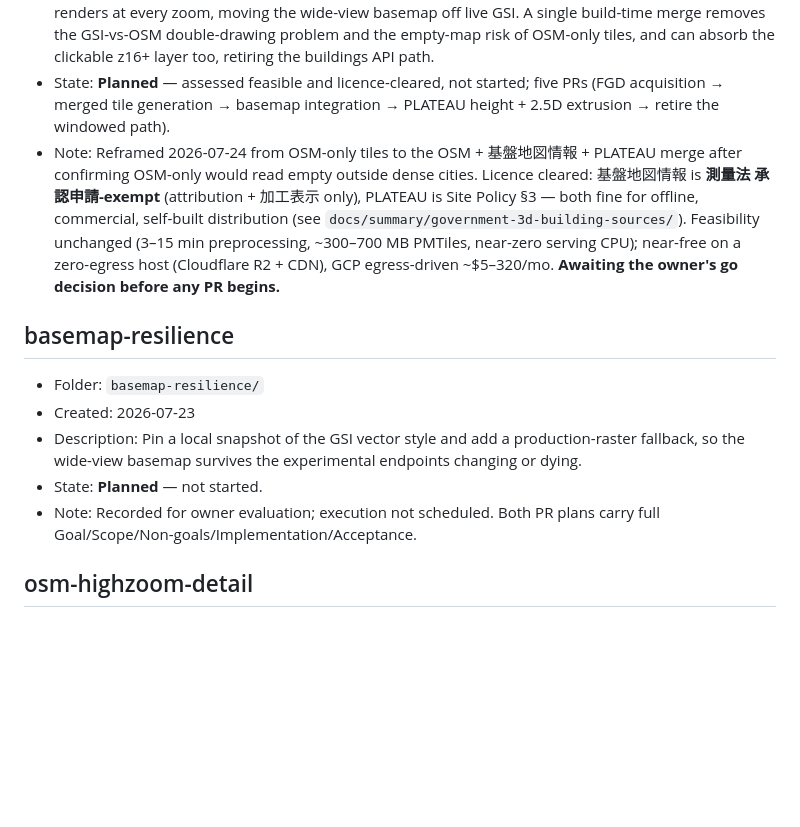
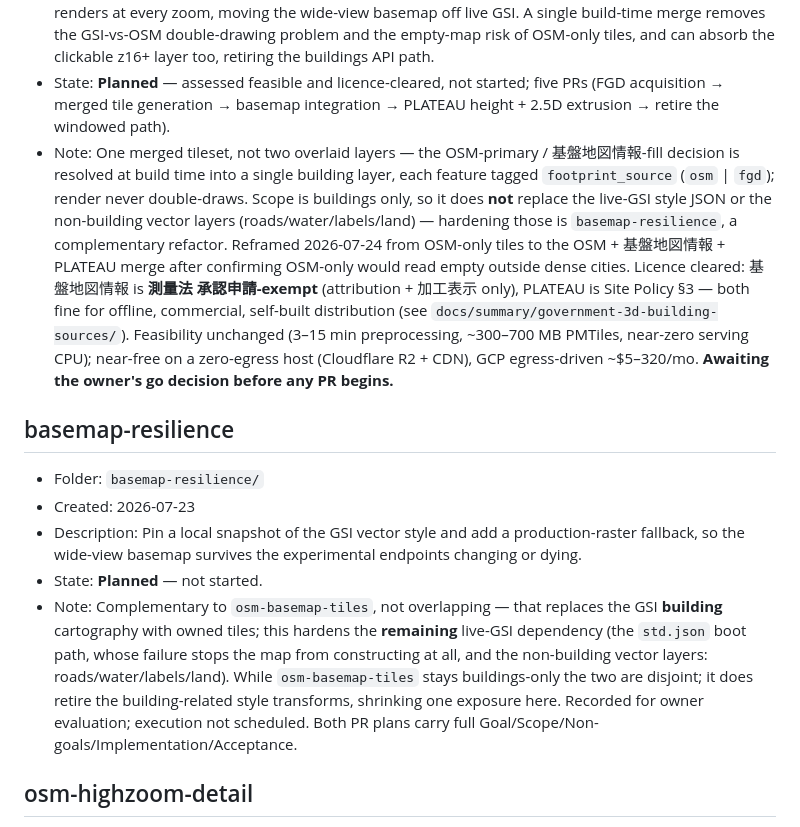
Before and after one commit to TsumiNa/terrai-spatial-intelligence, a Markdown page: docs/refactor/history.md, the part around the change. GitHub-like rendering; blank space fills up the shorter version.

Commit message:
docs: clarify the boundary between the two basemap refactors (#77)
The osm-basemap-tiles and basemap-resilience history entries both said
"wide-view basemap", which read as overlap. Sharpen both notes to state the
boundary explicitly:

- osm-basemap-tiles replaces the GSI *building* cartography with one merged,
  build-time tileset (OSM primary + 基盤地図情報 fill, per-feature
  footprint_source, no render-time double-draw); it is buildings-only and does
  not touch the style JSON or the non-building vector layers.
- basemap-resilience hardens exactly that remaining live-GSI surface (the
  std.json boot path and roads/water/labels/land) with a pinned style and a
  raster fallback.

Also refresh the now-dated "self-host the vector tiles" alternative in the
basemap-resilience overview: self-building the building layer was adopted, but
self-hosting the full basemap pyramid remains rejected — the non-building
surface this refactor hardens instead.


Claude-Session: https://claude.ai/code/session_01Jv27DYrMrndb1TD5tvKBHu

Co-authored-by: Claude Opus 4.8 <noreply@anthropic.com>

```diff
--- a/docs/refactor/history.md
+++ b/docs/refactor/history.md
@@ -22,7 +22,7 @@ Open a refactor's `00-overview.md` for its full rationale and per-PR plans.
 - Created: 2026-07-23
 - Description: Build one self-hosted **merged** building vector tileset (PMTiles) — OSM primary, 基盤地図情報 filling OSM's suburban/rural gaps, PLATEAU heights joined for 2.5D — so complete, dense city fabric renders at every zoom, moving the wide-view basemap off live GSI. A single build-time merge removes the GSI-vs-OSM double-drawing problem and the empty-map risk of OSM-only tiles, and can absorb the clickable z16+ layer too, retiring the buildings API path.
 - State: **Planned** — assessed feasible and licence-cleared, not started; five PRs (FGD acquisition → merged tile generation → basemap integration → PLATEAU height + 2.5D extrusion → retire the windowed path).
-- Note: Reframed 2026-07-24 from OSM-only tiles to the OSM + 基盤地図情報 + PLATEAU merge after confirming OSM-only would read empty outside dense cities. Licence cleared: 基盤地図情報 is **測量法 承認申請-exempt** (attribution + 加工表示 only), PLATEAU is Site Policy §3 — both fine for offline, commercial, self-built distribution (see `docs/summary/government-3d-building-sources/`). Feasibility unchanged (3–15 min preprocessing, ~300–700 MB PMTiles, near-zero serving CPU); near-free on a zero-egress host (Cloudflare R2 + CDN), GCP egress-driven ~$5–320/mo. **Awaiting the owner's go decision before any PR begins.**
+- Note: One merged tileset, not two overlaid layers — the OSM-primary / 基盤地図情報-fill decision is resolved at build time into a single building layer, each feature tagged `footprint_source` (`osm` | `fgd`); render never double-draws. Scope is buildings only, so it does **not** replace the live-GSI style JSON or the non-building vector layers (roads/water/labels/land) — hardening those is `basemap-resilience`, a complementary refactor. Reframed 2026-07-24 from OSM-only tiles to the OSM + 基盤地図情報 + PLATEAU merge after confirming OSM-only would read empty outside dense cities. Licence cleared: 基盤地図情報 is **測量法 承認申請-exempt** (attribution + 加工表示 only), PLATEAU is Site Policy §3 — both fine for offline, commercial, self-built distribution (see `docs/summary/government-3d-building-sources/`). Feasibility unchanged (3–15 min preprocessing, ~300–700 MB PMTiles, near-zero serving CPU); near-free on a zero-egress host (Cloudflare R2 + CDN), GCP egress-driven ~$5–320/mo. **Awaiting the owner's go decision before any PR begins.**
 
 ## basemap-resilience
 
@@ -30,7 +30,7 @@ Open a refactor's `00-overview.md` for its full rationale and per-PR plans.
 - Created: 2026-07-23
 - Description: Pin a local snapshot of the GSI vector style and add a production-raster fallback, so the wide-view basemap survives the experimental endpoints changing or dying.
 - State: **Planned** — not started.
-- Note: Recorded for owner evaluation; execution not scheduled. Both PR plans carry full Goal/Scope/Non-goals/Implementation/Acceptance.
+- Note: Complementary to `osm-basemap-tiles`, not overlapping — that replaces the GSI **building** cartography with owned tiles; this hardens the **remaining** live-GSI dependency (the `std.json` boot path, whose failure stops the map from constructing at all, and the non-building vector layers: roads/water/labels/land). While `osm-basemap-tiles` stays buildings-only the two are disjoint; it does retire the building-related style transforms, shrinking one exposure here. Recorded for owner evaluation; execution not scheduled. Both PR plans carry full Goal/Scope/Non-goals/Implementation/Acceptance.
 
 ## osm-highzoom-detail
 
```
Also changed, not shown: 1 other file.
